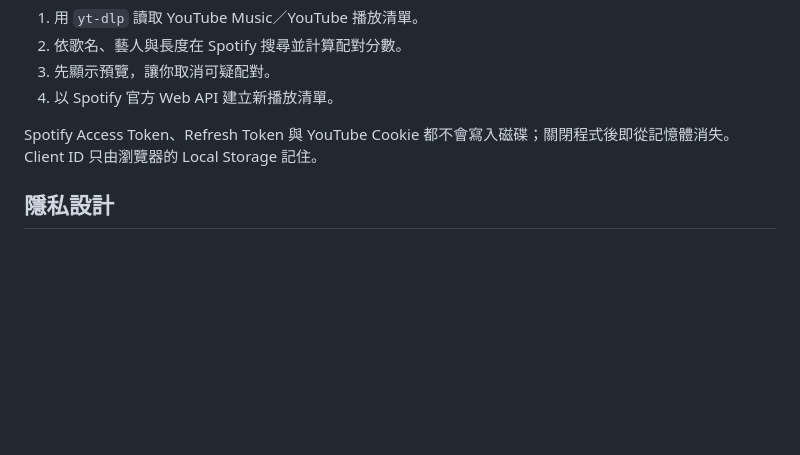
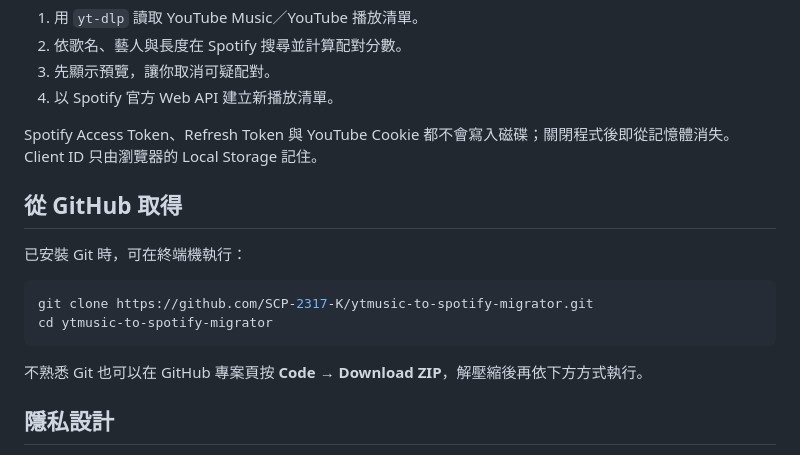
Before and after one commit to SCP-2317-K/ytmusic-to-spotify-migrator, a Markdown page: README.md, the part around the change. Drawn GitHub-style; blank space fills up the shorter version.

Commit message:
Document GitHub installation

````diff
--- a/README.md
+++ b/README.md
@@ -10,6 +10,17 @@
 4. 以 Spotify 官方 Web API 建立新播放清單。
 
 Spotify Access Token、Refresh Token 與 YouTube Cookie 都不會寫入磁碟；關閉程式後即從記憶體消失。Client ID 只由瀏覽器的 Local Storage 記住。
+
+## 從 GitHub 取得
+
+已安裝 Git 時，可在終端機執行：
+
+```bash
+git clone https://github.com/SCP-2317-K/ytmusic-to-spotify-migrator.git
+cd ytmusic-to-spotify-migrator
+```
+
+不熟悉 Git 也可以在 GitHub 專案頁按 **Code → Download ZIP**，解壓縮後再依下方方式執行。
 
 ## 隱私設計
 
````
